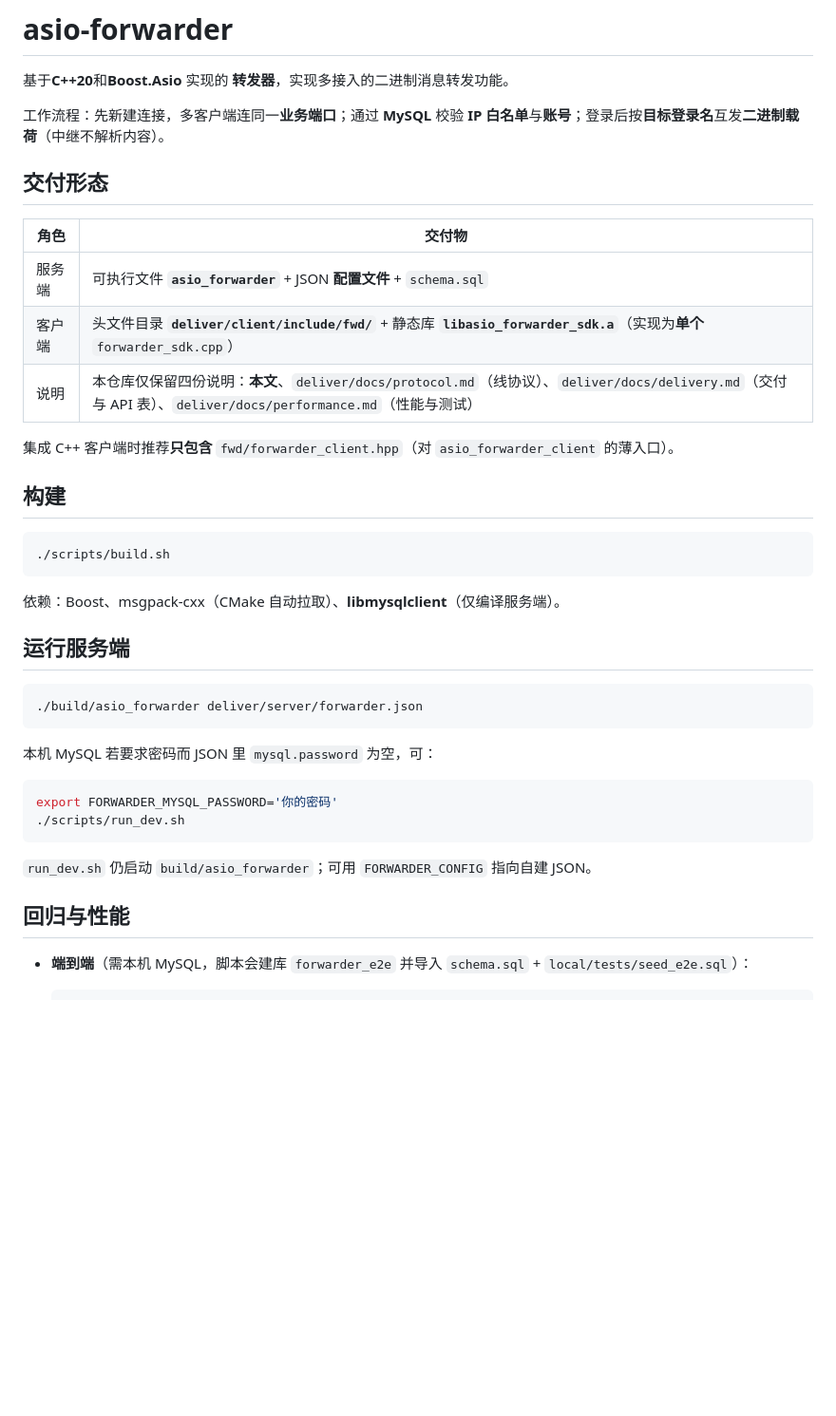
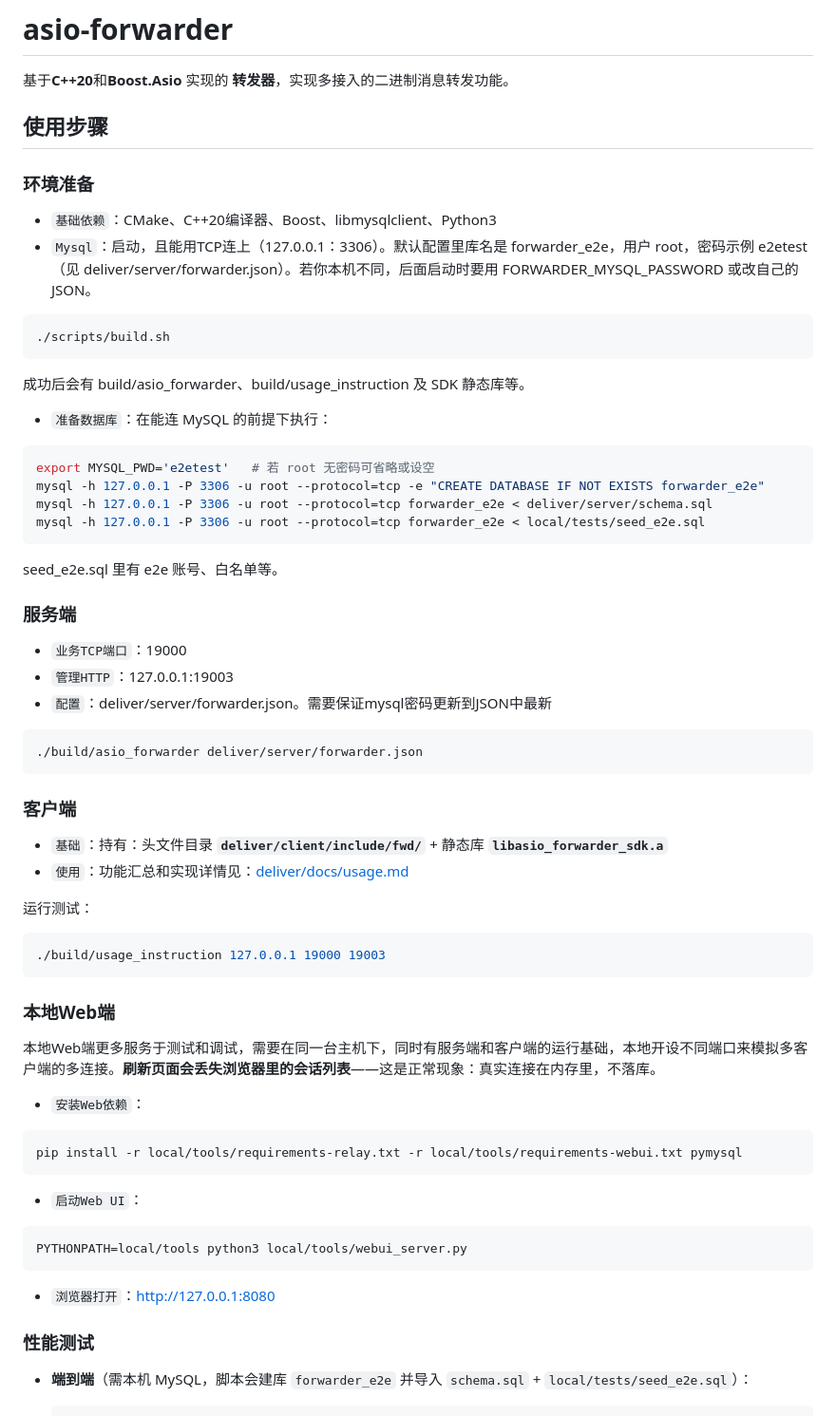
Before and after one commit to PreludeBWV1007/asio-forwarder, a Markdown page: README.md, the part around one of its changes. Shown at 95% size. GitHub-like rendering; blank space fills up the shorter version.

Commit message:
Version20260507V1

````diff
--- a/README.md
+++ b/README.md
@@ -2,42 +2,57 @@
 
 基于**C++20**和**Boost.Asio** 实现的 **转发器**，实现多接入的二进制消息转发功能。
 
-工作流程：先新建连接，多客户端连同一**业务端口**；通过 **MySQL** 校验 **IP 白名单**与**账号**；登录后按**目标登录名**互发**二进制载荷**（中继不解析内容）。
+## 使用步骤
 
-## 交付形态
-
-| 角色 | 交付物 |
-|------|--------|
-| 服务端 | 可执行文件 **`asio_forwarder`** + JSON **配置文件** + `schema.sql` |
-| 客户端 | 头文件目录 **`deliver/client/include/fwd/`** + 静态库 **`libasio_forwarder_sdk.a`**（实现为**单个** `forwarder_sdk.cpp`） |
-| 说明 | 本仓库仅保留四份说明：**本文**、`deliver/docs/protocol.md`（线协议）、`deliver/docs/delivery.md`（交付与 API 表）、`deliver/docs/performance.md`（性能与测试） |
-
-集成 C++ 客户端时推荐**只包含** `fwd/forwarder_client.hpp`（对 `asio_forwarder_client` 的薄入口）。
-
-## 构建
-
+### 环境准备
+- `基础依赖`：CMake、C++20编译器、Boost、libmysqlclient、Python3
+- `Mysql`：启动，且能用TCP连上（127.0.0.1：3306）。默认配置里库名是 forwarder_e2e，用户 root，密码示例 e2etest（见 deliver/server/forwarder.json）。若你本机不同，后面启动时要用 FORWARDER_MYSQL_PASSWORD 或改自己的 JSON。
 ```bash
 ./scripts/build.sh
 ```
+成功后会有 build/asio_forwarder、build/usage_instruction 及 SDK 静态库等。
 
-依赖：Boost、msgpack-cxx（CMake 自动拉取）、**libmysqlclient**（仅编译服务端）。
+- `准备数据库`：在能连 MySQL 的前提下执行：
+```bash
+export MYSQL_PWD='e2etest'   # 若 root 无密码可省略或设空
+mysql -h 127.0.0.1 -P 3306 -u root --protocol=tcp -e "CREATE DATABASE IF NOT EXISTS forwarder_e2e"
+mysql -h 127.0.0.1 -P 3306 -u root --protocol=tcp forwarder_e2e < deliver/server/schema.sql
+mysql -h 127.0.0.1 -P 3306 -u root --protocol=tcp forwarder_e2e < local/tests/seed_e2e.sql
+```
+seed_e2e.sql 里有 e2e 账号、白名单等。
 
-## 运行服务端
+### 服务端
+- `业务TCP端口`：19000
+- `管理HTTP`：127.0.0.1:19003
+- `配置`：deliver/server/forwarder.json。需要保证mysql密码更新到JSON中最新
 
 ```bash
 ./build/asio_forwarder deliver/server/forwarder.json
 ```
 
-本机 MySQL 若要求密码而 JSON 里 `mysql.password` 为空，可：
+### 客户端
+- `基础`：持有：头文件目录 **`deliver/client/include/fwd/`** + 静态库 **`libasio_forwarder_sdk.a`**
+- `使用`：功能汇总和实现详情见：[deliver/docs/usage.md](deliver/docs/usage.md)
 
+运行测试：
 ```bash
-export FORWARDER_MYSQL_PASSWORD='你的密码'
-./scripts/run_dev.sh
+./build/usage_instruction 127.0.0.1 19000 19003
 ```
 
-`run_dev.sh` 仍启动 `build/asio_forwarder`；可用 `FORWARDER_CONFIG` 指向自建 JSON。
+### 本地Web端
+本地Web端更多服务于测试和调试，需要在同一台主机下，同时有服务端和客户端的运行基础，本地开设不同端口来模拟多客户端的多连接。**刷新页面会丢失浏览器里的会话列表**——这是正常现象：真实连接在内存里，不落库。
 
-## 回归与性能
+- `安装Web依赖`：
+```bash
+pip install -r local/tools/requirements-relay.txt -r local/tools/requirements-webui.txt pymysql
+```
+- `启动Web UI`：
+```bash
+PYTHONPATH=local/tools python3 local/tools/webui_server.py
+```
+- `浏览器打开`：http://127.0.0.1:8080
+
+### 性能测试
 
 - **端到端**（需本机 MySQL，脚本会建库 `forwarder_e2e` 并导入 `schema.sql` + `local/tests/seed_e2e.sql`）：
 
````
Also changed, not shown: other parts of README.md (+11 -7 lines).
